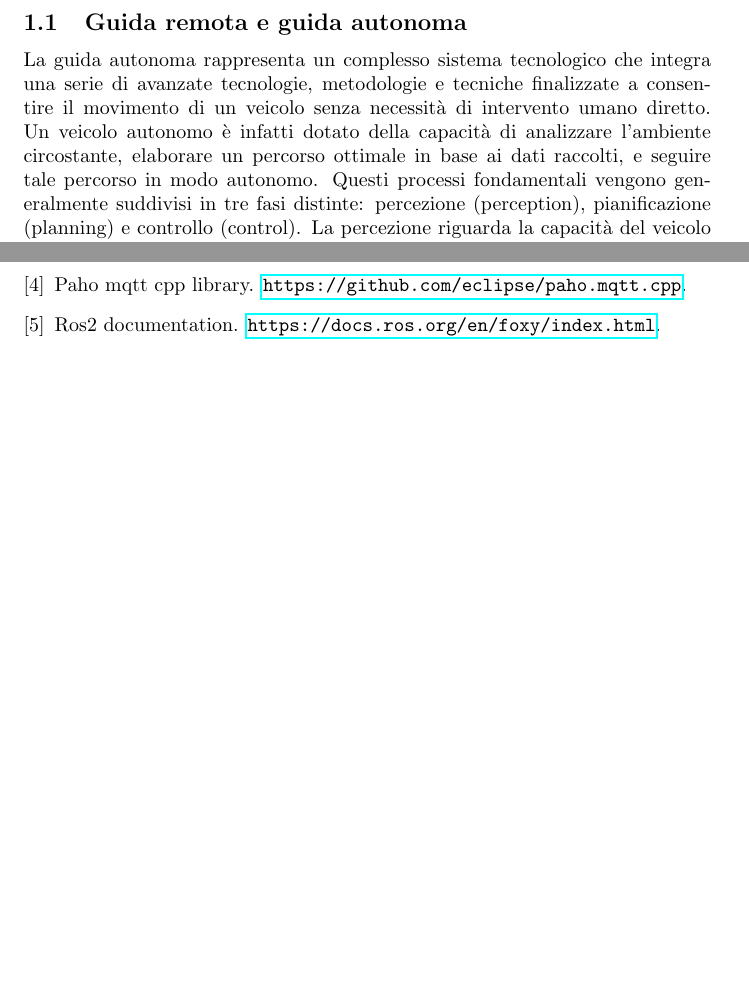
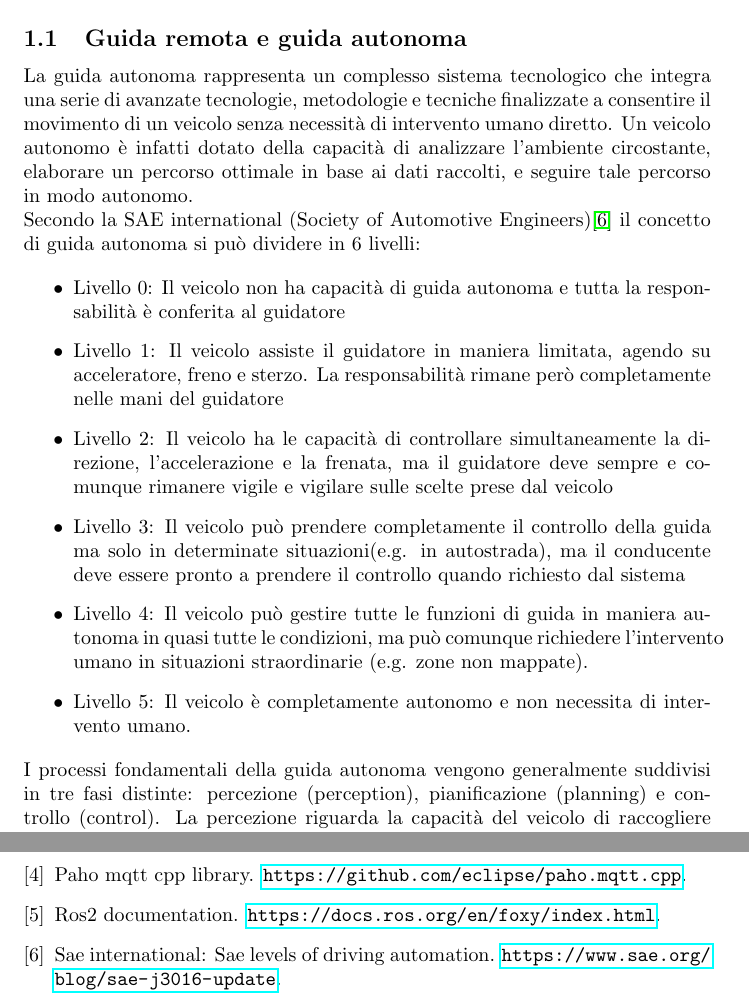
Before and after one commit to alleappio/tesi_triennale, a LaTeX document (main.tex, which reads sections/introduzione.tex): two parts of pages 4 and 34 of 34 before the commit and two parts of pages 4 and 35 of 35 after it, joined at a grey line, cut so that both start at the same text, the shorter picture padded with empty space. Compiled offline with pdfLaTeX.

Commit message:
edit introduzione

```diff
--- a/sections/introduzione.tex
+++ b/sections/introduzione.tex
@@ -1,6 +1,19 @@
 \section{Introduzione}
 \subsection{Guida remota e guida autonoma}
-La guida autonoma rappresenta un complesso sistema tecnologico che integra una serie di avanzate tecnologie, metodologie e tecniche finalizzate a consentire il movimento di un veicolo senza necessità di intervento umano diretto. Un veicolo autonomo è infatti dotato della capacità di analizzare l'ambiente circostante, elaborare un percorso ottimale in base ai dati raccolti, e seguire tale percorso in modo autonomo. Questi processi fondamentali vengono generalmente suddivisi in tre fasi distinte: percezione (perception), pianificazione (planning) e controllo (control).
+La guida autonoma rappresenta un complesso sistema tecnologico che integra una serie di avanzate tecnologie, metodologie e tecniche finalizzate a consentire il movimento di un veicolo senza necessità di intervento umano diretto. Un veicolo autonomo è infatti dotato della capacità di analizzare l'ambiente circostante, elaborare un percorso ottimale in base ai dati raccolti, e seguire tale percorso in modo autonomo.
+
+\noindent Secondo la SAE international (Society of Automotive Engineers)\cite{SAE_autonomous_vehicle} il concetto di guida autonoma si può dividere in 6 livelli:
+
+\begin{itemize}
+  \item Livello 0: Il veicolo non ha capacità di guida autonoma e tutta la responsabilità è conferita al guidatore
+  \item Livello 1: Il veicolo assiste il guidatore in maniera limitata, agendo su acceleratore, freno e sterzo. La responsabilità rimane però completamente nelle mani del guidatore
+  \item Livello 2: Il veicolo ha le capacità di controllare simultaneamente la direzione, l'accelerazione e la frenata, ma il guidatore deve sempre e comunque rimanere vigile e vigilare sulle scelte prese dal veicolo
+  \item Livello 3: Il veicolo può prendere completamente il controllo della guida ma solo in determinate situazioni(e.g. in autostrada), ma il conducente deve essere pronto a prendere il controllo quando richiesto dal sistema
+  \item Livello 4: Il veicolo può gestire tutte le funzioni di guida in maniera autonoma in quasi tutte le condizioni, ma può comunque richiedere l'intervento umano in situazioni straordinarie (e.g. zone non mappate).
+  \item Livello 5: Il veicolo è completamente autonomo e non necessita di intervento umano.
+\end{itemize}
+
+\noindent I processi fondamentali della guida autonoma vengono generalmente suddivisi in tre fasi distinte: percezione (perception), pianificazione (planning) e controllo (control).
 La percezione riguarda la capacità del veicolo di raccogliere informazioni dall'ambiente circostante attraverso sensori avanzati, che possono includere telecamere, radar, Lidar, e altre tecnologie di rilevamento. Questi dati vengono poi elaborati nella fase di pianificazione, durante la quale il sistema valuta le possibili traiettorie e sceglie il percorso più sicuro ed efficiente da seguire. Infine, la fase di controllo si occupa dell'esecuzione del movimento del veicolo lungo il percorso stabilito, garantendo che vengano seguite le decisioni prese nella fase di pianificazione.
 
 \noindent D'altro canto, il concetto di guida remota si riferisce a un tipo di guida in cui le decisioni relative alla direzione e al movimento del veicolo vengono prese da un essere umano, che opera a distanza utilizzando tecnologie quali sensori, attuatori, e le reti di comunicazione. In questo scenario, l'essere umano non si trova fisicamente all'interno del veicolo, ma interagisce con esso attraverso un'interfaccia remota, sfruttando la trasmissione dei dati in tempo reale per monitorare e controllare il veicolo. Tale approccio combina l'intelligenza umana con l'automazione tecnologica, rendendo possibile la guida di veicoli in situazioni in cui la presenza fisica del conducente potrebbe non essere necessaria o praticabile.
```
Also changed, not shown: bibliography/bibl.bib (+6 -0 lines), main.pdf.
